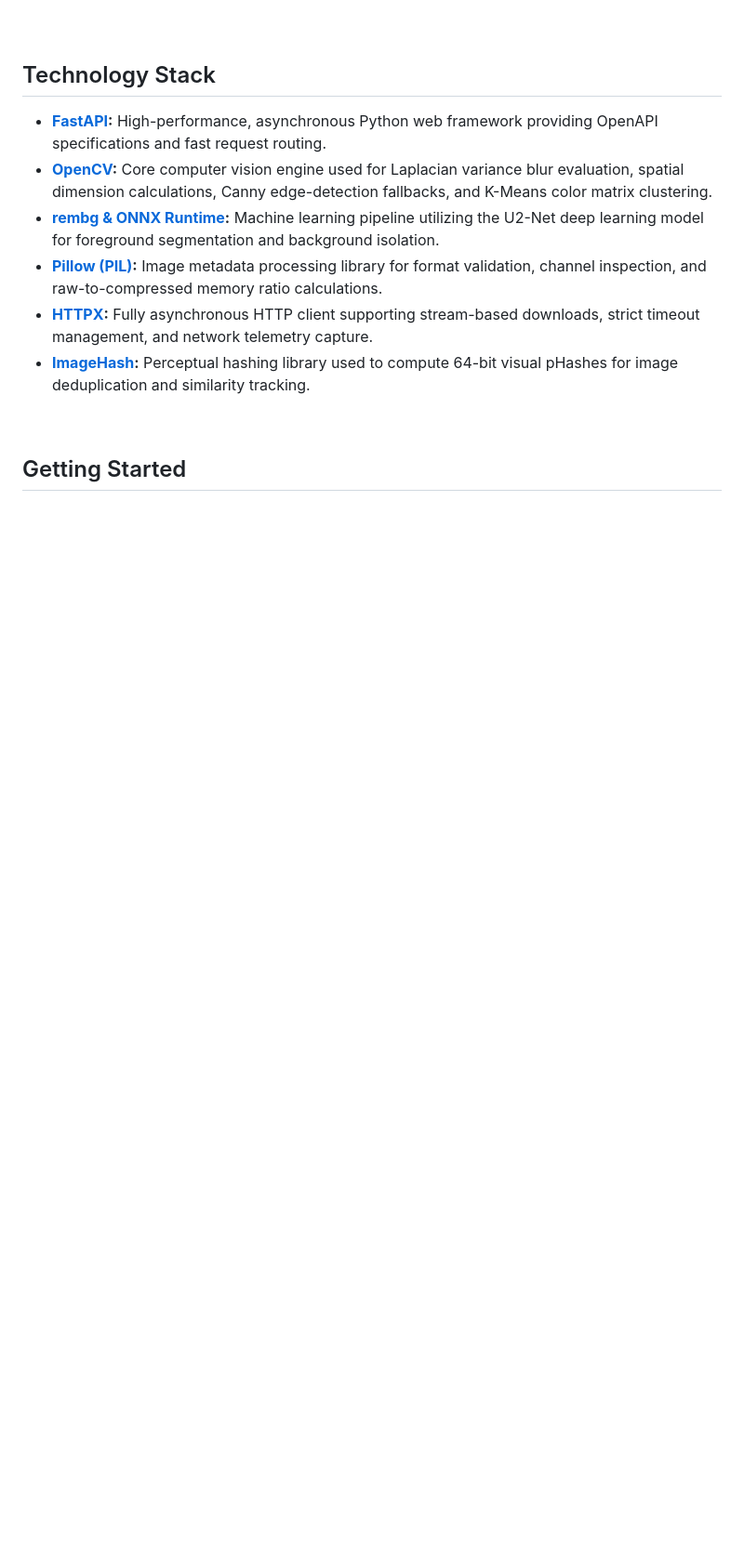
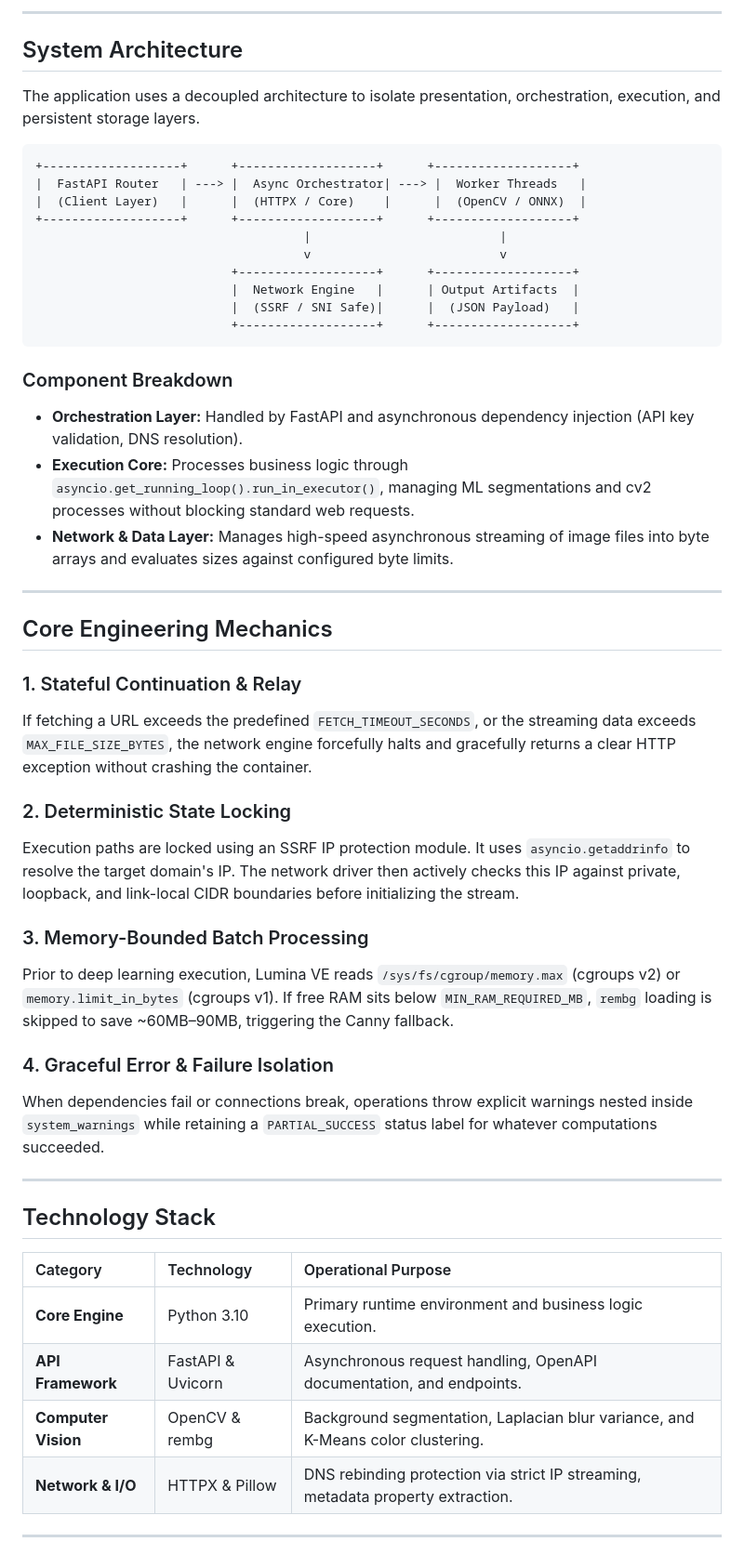
Before and after one commit to atriganguly/lumina-ve, a Markdown page: README.md, the part around one of its changes. Shown at 93% size. GitHub-like rendering; blank space fills up the shorter version.

````diff
--- a/README.md
+++ b/README.md
@@ -26,13 +70,54 @@ Built with resilience at its core, Lumina VE automatically scales its feature se
+---
+
+## System Architecture
+
+The application uses a decoupled architecture to isolate presentation, orchestration, execution, and persistent storage layers.
+
+```
++-------------------+      +-------------------+      +-------------------+
+|  FastAPI Router   | ---> |  Async Orchestrator| ---> |  Worker Threads   |
+|  (Client Layer)   |      |  (HTTPX / Core)    |      |  (OpenCV / ONNX)  |
++-------------------+      +-------------------+      +-------------------+
+                                     |                          |
+                                     v                          v
+                           +-------------------+      +-------------------+
+                           |  Network Engine   |      | Output Artifacts  |
+                           |  (SSRF / SNI Safe)|      |  (JSON Payload)   |
+                           +-------------------+      +-------------------+
+```
+
+### Component Breakdown
+
+* **Orchestration Layer:** Handled by FastAPI and asynchronous dependency injection (API key validation, DNS resolution).
+* **Execution Core:** Processes business logic through `asyncio.get_running_loop().run_in_executor()`, managing ML segmentations and cv2 processes without blocking standard web requests.
+* **Network & Data Layer:** Manages high-speed asynchronous streaming of image files into byte arrays and evaluates sizes against configured byte limits.
+
+---
+
+## Core Engineering Mechanics
+
+### 1. Stateful Continuation & Relay
+If fetching a URL exceeds the predefined `FETCH_TIMEOUT_SECONDS`, or the streaming data exceeds `MAX_FILE_SIZE_BYTES`, the network engine forcefully halts and gracefully returns a clear HTTP exception without crashing the container.
+
+### 2. Deterministic State Locking
+Execution paths are locked using an SSRF IP protection module. It uses `asyncio.getaddrinfo` to resolve the target domain's IP. The network driver then actively checks this IP against private, loopback, and link-local CIDR boundaries before initializing the stream.
+
+### 3. Memory-Bounded Batch Processing
+Prior to deep learning execution, Lumina VE reads `/sys/fs/cgroup/memory.max` (cgroups v2) or `memory.limit_in_bytes` (cgroups v1). If free RAM sits below `MIN_RAM_REQUIRED_MB`, `rembg` loading is skipped to save ~60MB–90MB, triggering the Canny fallback.
+
+### 4. Graceful Error & Failure Isolation
+When dependencies fail or connections break, operations throw explicit warnings nested inside `system_warnings` while retaining a `PARTIAL_SUCCESS` status label for whatever computations succeeded.
+
+---
 
 ## Technology Stack
-* **[FastAPI](https://fastapi.tiangolo.com/):** High-performance, asynchronous Python web framework providing OpenAPI specifications and fast request routing.
-* **[OpenCV](https://opencv.org/):** Core computer vision engine used for Laplacian variance blur evaluation, spatial dimension calculations, Canny edge-detection fallbacks, and K-Means color matrix clustering.
-* **[rembg & ONNX Runtime](https://github.com/danielgatis/rembg):** Machine learning pipeline utilizing the U2-Net deep learning model for foreground segmentation and background isolation.
-* **[Pillow (PIL)](https://python-pillow.org/):** Image metadata processing library for format validation, channel inspection, and raw-to-compressed memory ratio calculations.
-* **[HTTPX](https://www.python-httpx.org/):** Fully asynchronous HTTP client supporting stream-based downloads, strict timeout management, and network telemetry capture.
-* **[ImageHash](https://github.com/JohannesBuchner/imagehash):** Perceptual hashing library used to compute 64-bit visual pHashes for image deduplication and similarity tracking.
 
-<br>
+| Category | Technology | Operational Purpose |
+| :--- | :--- | :--- |
+| **Core Engine** | Python 3.10 | Primary runtime environment and business logic execution. |
+| **API Framework** | FastAPI & Uvicorn | Asynchronous request handling, OpenAPI documentation, and endpoints. |
+| **Computer Vision**| OpenCV & rembg | Background segmentation, Laplacian blur variance, and K-Means color clustering. |
+| **Network & I/O** | HTTPX & Pillow | DNS rebinding protection via strict IP streaming, metadata property extraction. |
 
-## Getting Started
+---
 
````
Also changed, not shown: other parts of README.md (+189 -73 lines).
